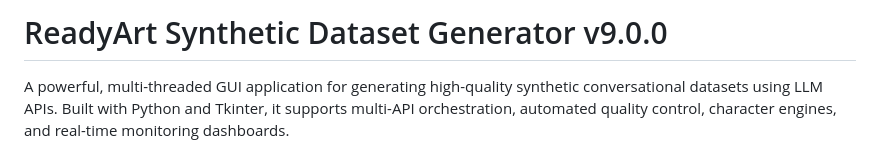
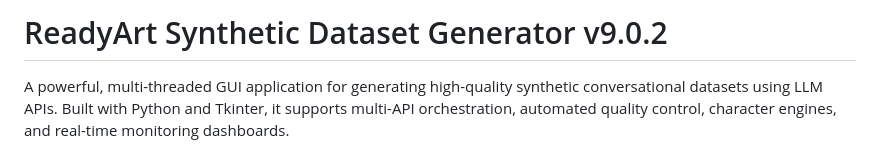
Before and after one commit to Ready-Art/Synthetic-Dataset-Generator, a Markdown page: README.md, the part around the change. Rendered like a GitHub page.

```diff
--- a/README.md
+++ b/README.md
@@ -1,4 +1,4 @@
-# ReadyArt Synthetic Dataset Generator v9.0.0
+# ReadyArt Synthetic Dataset Generator v9.0.2
 
 A powerful, multi-threaded GUI application for generating high-quality synthetic conversational datasets using LLM APIs. Built with Python and Tkinter, it supports multi-API orchestration, automated quality control, character engines, and real-time monitoring dashboards.
 
```
